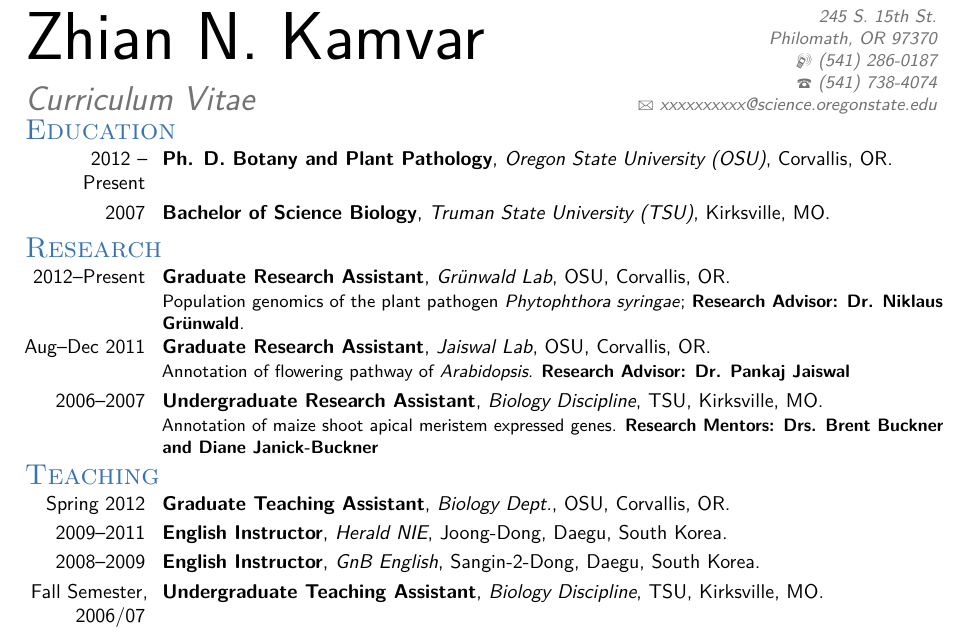
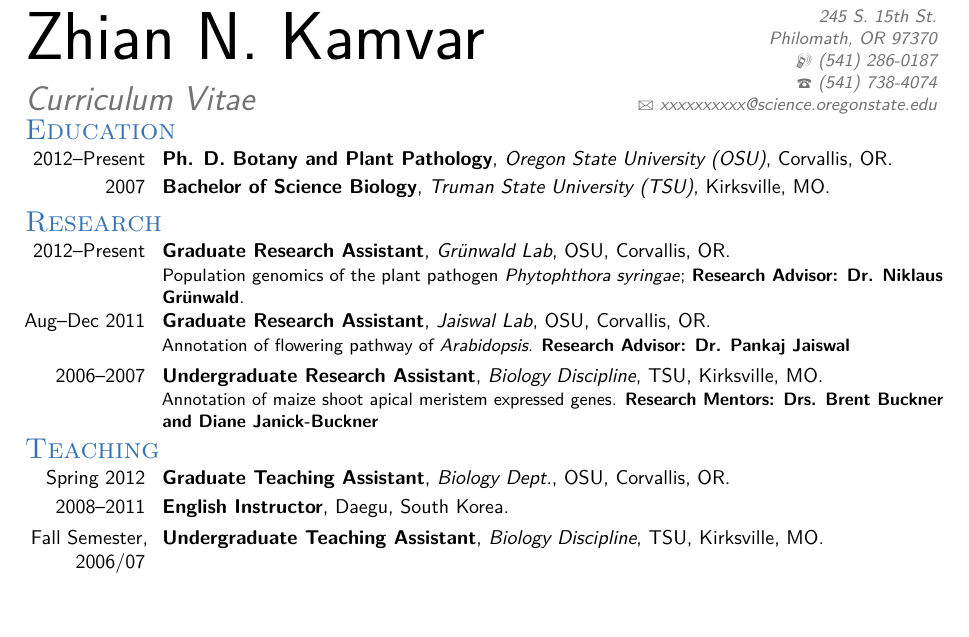
Before and after one commit to zkamvar/CV, a LaTeX CV (ZNK_RESUME_2014.tex): part of page 1 of 2, cut so that both start at the same text, the shorter picture padded with empty space. Compiled offline with pdfLaTeX.

Commit message:
fixed vertical spacing

```diff
--- a/ZNK_RESUME_2014.tex
+++ b/ZNK_RESUME_2014.tex
@@ -96,9 +96,7 @@
 
 \cventry{Spring 2012}{Graduate Teaching Assistant}{Biology Dept.}{OSU}{Corvallis, OR}{}
 
-\cventry{2009--2011}{English Instructor}{Herald NIE}{Joong-Dong}{Daegu, South Korea}{}
-
-\cventry{2008--2009}{English Instructor}{GnB English}{Sangin-2-Dong}{Daegu, South Korea}{}
+\cventry{2008--2011}{English Instructor}{}{Daegu}{South Korea}{}
 
 \cventry{Fall Semester, 2006/07}{Undergraduate Teaching Assistant}{Biology Discipline}{TSU}{Kirksville, MO}{}
 
```
Also changed, not shown: ZNK_RESUME_2014.tex (2 more changed lines).
